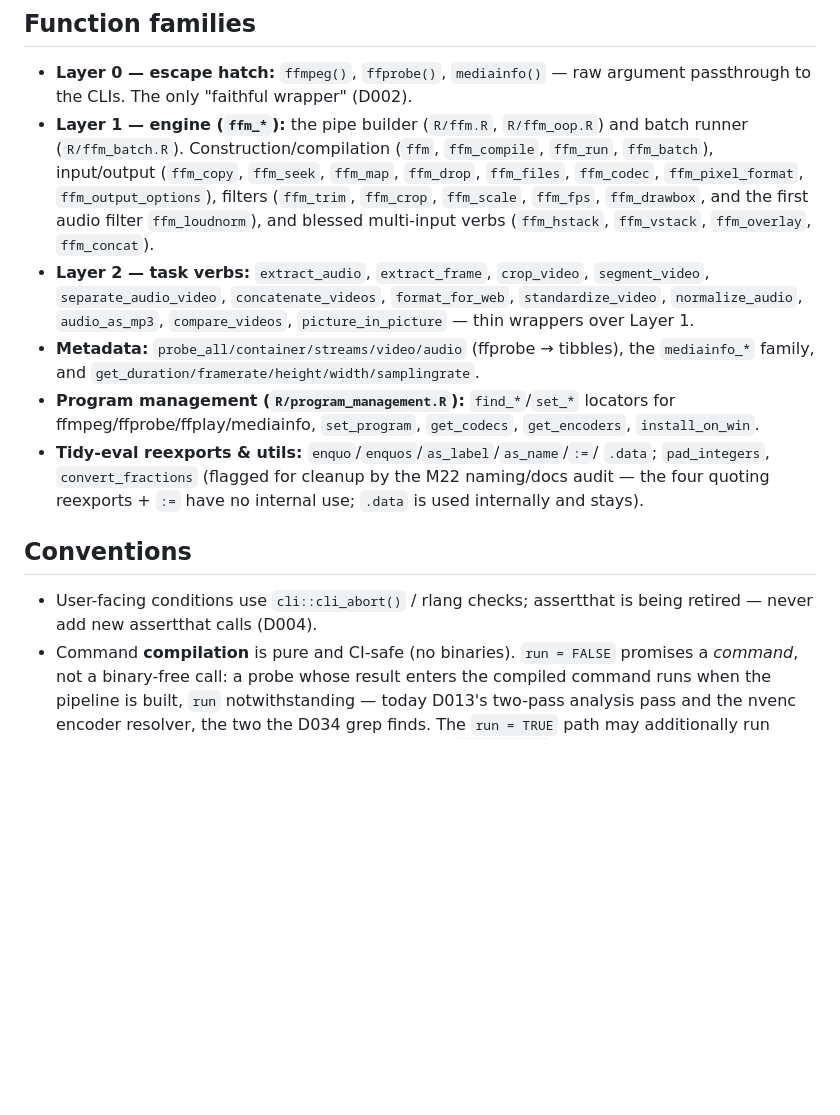
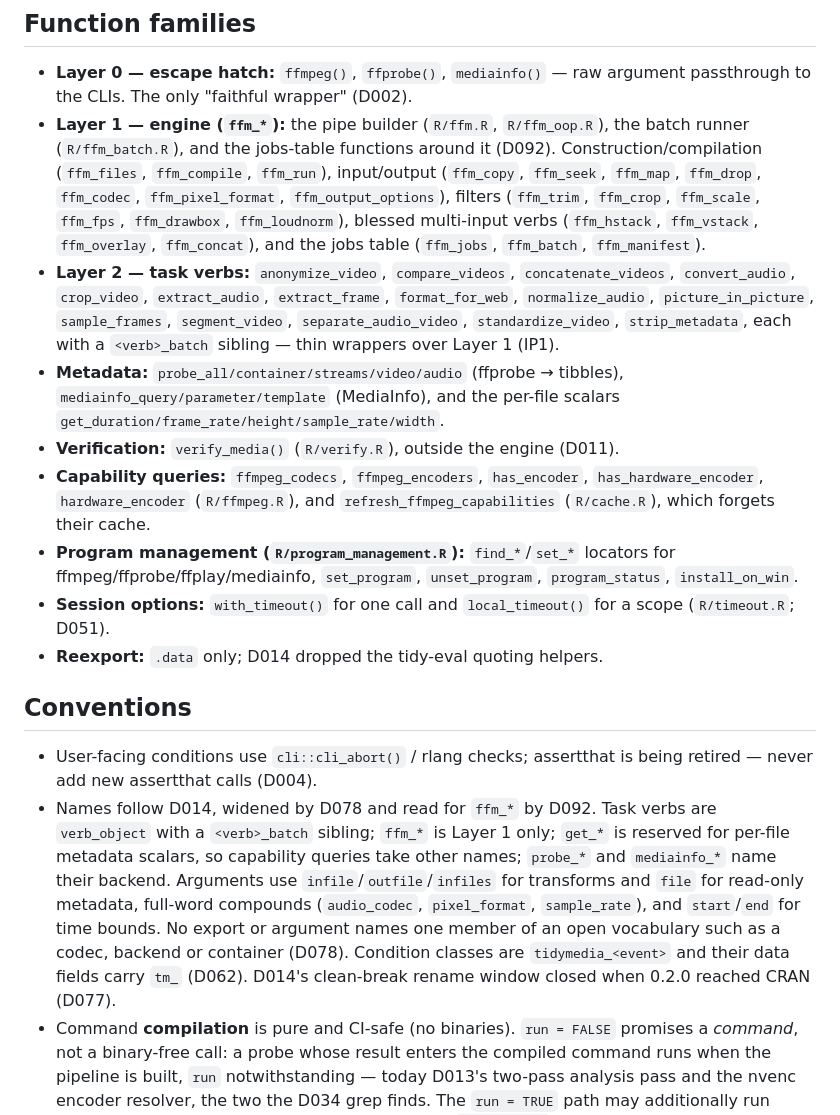
Before and after one commit to jmgirard/tidymedia, a Markdown page: cairn/DESIGN.md, the part around the change. Drawn GitHub-style; blank space fills up the shorter version.

Commit message:
DESIGN.md: record D014's naming scheme in Conventions and bring Function families up to the current exports

```diff
--- a/cairn/DESIGN.md
+++ b/cairn/DESIGN.md
@@ -19,32 +19,48 @@ realtime/streaming, and full filtergraph DAGs.
 
 - **Layer 0 — escape hatch:** `ffmpeg()`, `ffprobe()`, `mediainfo()` — raw
   argument passthrough to the CLIs. The only "faithful wrapper" (D002).
-- **Layer 1 — engine (`ffm_*`):** the pipe builder (`R/ffm.R`, `R/ffm_oop.R`)
-  and batch runner (`R/ffm_batch.R`). Construction/compilation (`ffm`,
-  `ffm_compile`, `ffm_run`, `ffm_batch`), input/output (`ffm_copy`, `ffm_seek`,
-  `ffm_map`, `ffm_drop`, `ffm_files`, `ffm_codec`, `ffm_pixel_format`,
-  `ffm_output_options`), filters (`ffm_trim`, `ffm_crop`, `ffm_scale`,
-  `ffm_fps`, `ffm_drawbox`, and the first audio filter `ffm_loudnorm`), and
-  blessed multi-input verbs (`ffm_hstack`, `ffm_vstack`, `ffm_overlay`,
-  `ffm_concat`).
-- **Layer 2 — task verbs:** `extract_audio`, `extract_frame`, `crop_video`,
-  `segment_video`, `separate_audio_video`, `concatenate_videos`,
-  `format_for_web`, `standardize_video`, `normalize_audio`, `audio_as_mp3`,
-  `compare_videos`, `picture_in_picture` — thin wrappers over Layer 1.
+- **Layer 1 — engine (`ffm_*`):** the pipe builder (`R/ffm.R`, `R/ffm_oop.R`),
+  the batch runner (`R/ffm_batch.R`), and the jobs-table functions around it
+  (D092). Construction/compilation (`ffm_files`, `ffm_compile`, `ffm_run`),
+  input/output (`ffm_copy`, `ffm_seek`, `ffm_map`, `ffm_drop`, `ffm_codec`,
+  `ffm_pixel_format`, `ffm_output_options`), filters (`ffm_trim`, `ffm_crop`,
+  `ffm_scale`, `ffm_fps`, `ffm_drawbox`, `ffm_loudnorm`), blessed multi-input
+  verbs (`ffm_hstack`, `ffm_vstack`, `ffm_overlay`, `ffm_concat`), and the jobs
+  table (`ffm_jobs`, `ffm_batch`, `ffm_manifest`).
+- **Layer 2 — task verbs:** `anonymize_video`, `compare_videos`,
+  `concatenate_videos`, `convert_audio`, `crop_video`, `extract_audio`,
+  `extract_frame`, `format_for_web`, `normalize_audio`, `picture_in_picture`,
+  `sample_frames`, `segment_video`, `separate_audio_video`,
+  `standardize_video`, `strip_metadata`, each with a `<verb>_batch` sibling —
+  thin wrappers over Layer 1 (IP1).
 - **Metadata:** `probe_all/container/streams/video/audio` (ffprobe → tibbles),
-  the `mediainfo_*` family, and `get_duration/framerate/height/width/samplingrate`.
+  `mediainfo_query/parameter/template` (MediaInfo), and the per-file scalars
+  `get_duration/frame_rate/height/sample_rate/width`.
+- **Verification:** `verify_media()` (`R/verify.R`), outside the engine (D011).
+- **Capability queries:** `ffmpeg_codecs`, `ffmpeg_encoders`, `has_encoder`,
+  `has_hardware_encoder`, `hardware_encoder` (`R/ffmpeg.R`), and
+  `refresh_ffmpeg_capabilities` (`R/cache.R`), which forgets their cache.
 - **Program management (`R/program_management.R`):** `find_*`/`set_*` locators
-  for ffmpeg/ffprobe/ffplay/mediainfo, `set_program`, `get_codecs`,
-  `get_encoders`, `install_on_win`.
-- **Tidy-eval reexports & utils:** `enquo`/`enquos`/`as_label`/`as_name`/`:=`/
-  `.data`; `pad_integers`, `convert_fractions` (flagged for cleanup by the M22
-  naming/docs audit — the four quoting reexports + `:=` have no internal use;
-  `.data` is used internally and stays).
+  for ffmpeg/ffprobe/ffplay/mediainfo, `set_program`, `unset_program`,
+  `program_status`, `install_on_win`.
+- **Session options:** `with_timeout()` for one call and `local_timeout()` for a
+  scope (`R/timeout.R`; D051).
+- **Reexport:** `.data` only; D014 dropped the tidy-eval quoting helpers.
 
 ## Conventions
 
 - User-facing conditions use `cli::cli_abort()` / rlang checks; assertthat is
   being retired — never add new assertthat calls (D004).
+- Names follow D014, widened by D078 and read for `ffm_*` by D092. Task verbs
+  are `verb_object` with a `<verb>_batch` sibling; `ffm_*` is Layer 1 only;
+  `get_*` is reserved for per-file metadata scalars, so capability queries take
+  other names; `probe_*` and `mediainfo_*` name their backend. Arguments use
+  `infile`/`outfile`/`infiles` for transforms and `file` for read-only metadata,
+  full-word compounds (`audio_codec`, `pixel_format`, `sample_rate`), and
+  `start`/`end` for time bounds. No export or argument names one member of an
+  open vocabulary such as a codec, backend or container (D078). Condition
+  classes are `tidymedia_<event>` and their data fields carry `tm_` (D062).
+  D014's clean-break rename window closed when 0.2.0 reached CRAN (D077).
 - Command **compilation** is pure and CI-safe (no binaries). `run = FALSE`
   promises a *command*, not a binary-free call: a probe whose result enters the
   compiled command runs when the pipeline is built, `run` notwithstanding —
```
Also changed, not shown: cairn/ROADMAP.md (+0 -1 lines).
